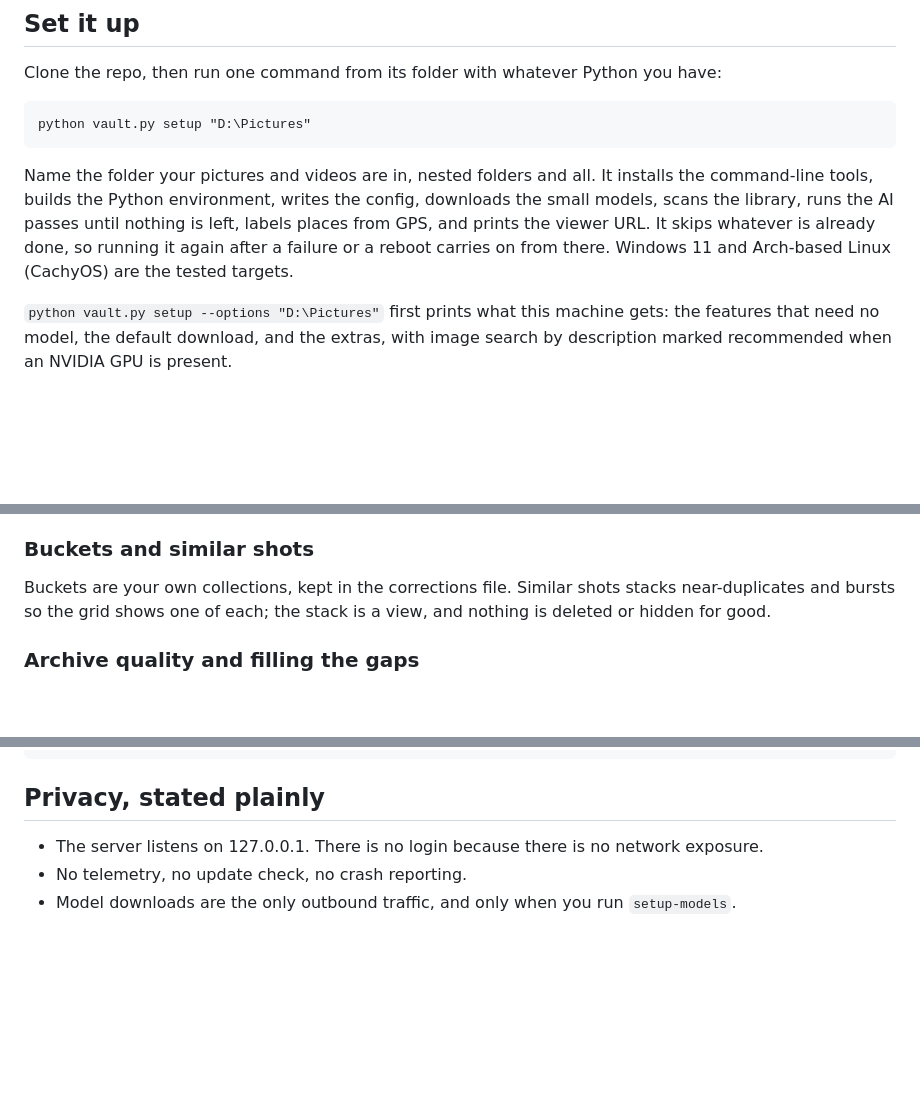
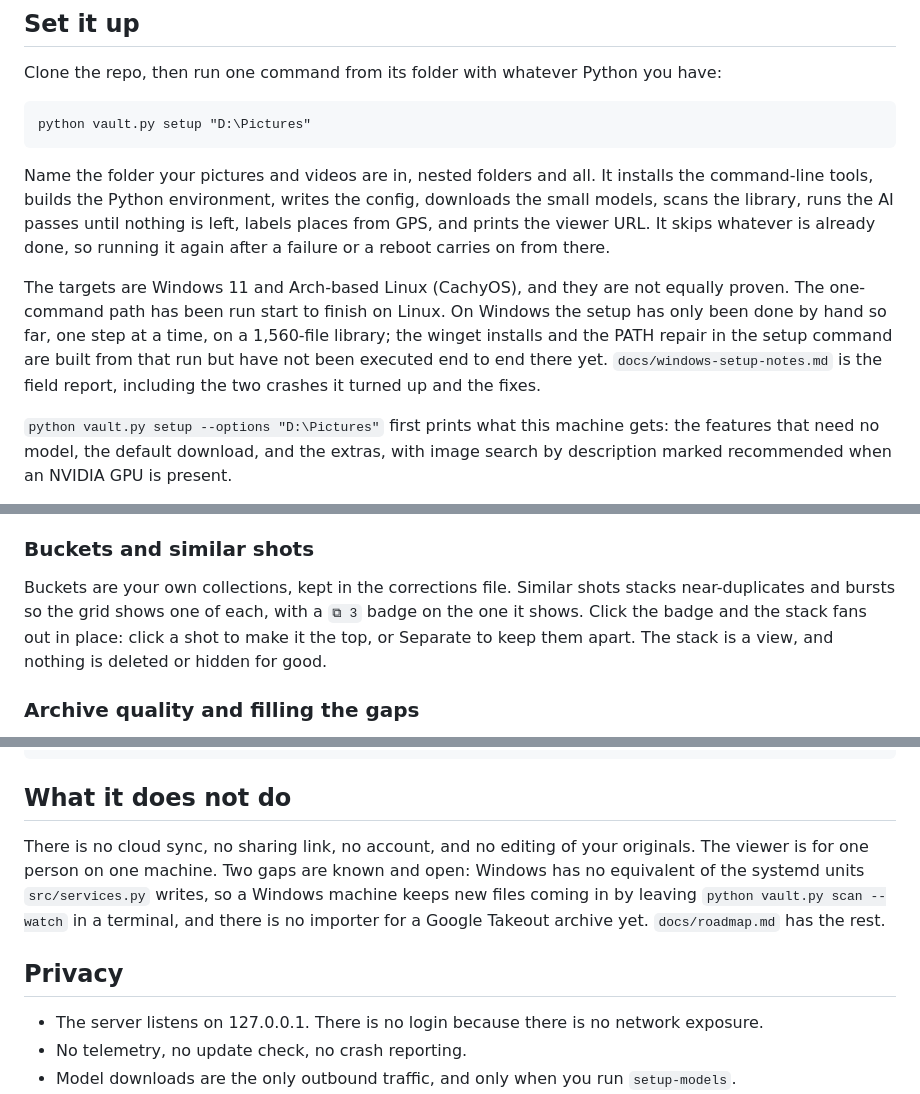
Before and after one commit to Calculator5329/media-vault-oss, a Markdown page: README.md, 3 parts joined by grey strips. Drawn GitHub-style; blank space fills up the shorter version.

Commit message:
README: state the Linux versus Windows proof split and what it does not do
Co-Authored-By: Claude Fable 5.1 <noreply@anthropic.com>

````diff
--- a/README.md
+++ b/README.md
@@ -25,8 +25,14 @@ Name the folder your pictures and videos are in, nested folders and all. It inst
 command-line tools, builds the Python environment, writes the config, downloads the small
 models, scans the library, runs the AI passes until nothing is left, labels places from GPS,
 and prints the viewer URL. It skips whatever is already done, so running it again after a
-failure or a reboot carries on from there. Windows 11 and Arch-based Linux (CachyOS) are the
-tested targets.
+failure or a reboot carries on from there.
+
+The targets are Windows 11 and Arch-based Linux (CachyOS), and they are not equally proven.
+The one-command path has been run start to finish on Linux. On Windows the setup has only
+been done by hand so far, one step at a time, on a 1,560-file library; the winget installs
+and the PATH repair in the setup command are built from that run but have not been executed
+end to end there yet. `docs/windows-setup-notes.md` is the field report, including the two
+crashes it turned up and the fixes.
 
 `python vault.py setup --options "D:\Pictures"` first prints what this machine gets: the
 features that need no model, the default download, and the extras, with image search by
@@ -132,8 +138,9 @@ and the detail panel says when in the video each face was seen.
 ### Buckets and similar shots
 
 Buckets are your own collections, kept in the corrections file. Similar shots stacks
-near-duplicates and bursts so the grid shows one of each; the stack is a view, and nothing is
-deleted or hidden for good.
+near-duplicates and bursts so the grid shows one of each, with a `⧉ 3` badge on the one it
+shows. Click the badge and the stack fans out in place: click a shot to make it the top, or
+Separate to keep them apart. The stack is a view, and nothing is deleted or hidden for good.
 
 ### Archive quality and filling the gaps
 
@@ -193,7 +200,15 @@ scripts/setup_models.py    pinned model downloads with checksum receipts
 docs/                      setup, models, roadmap, changelog
 ```
 
-## Privacy, stated plainly
+## What it does not do
+
+There is no cloud sync, no sharing link, no account, and no editing of your originals. The
+viewer is for one person on one machine. Two gaps are known and open: Windows has no
+equivalent of the systemd units `src/services.py` writes, so a Windows machine keeps new
+files coming in by leaving `python vault.py scan --watch` in a terminal, and there is no
+importer for a Google Takeout archive yet. `docs/roadmap.md` has the rest.
+
+## Privacy
 
 - The server listens on 127.0.0.1. There is no login because there is no network exposure.
 - No telemetry, no update check, no crash reporting.
````
Also changed, not shown: other parts of README.md (+3 -3 lines).
